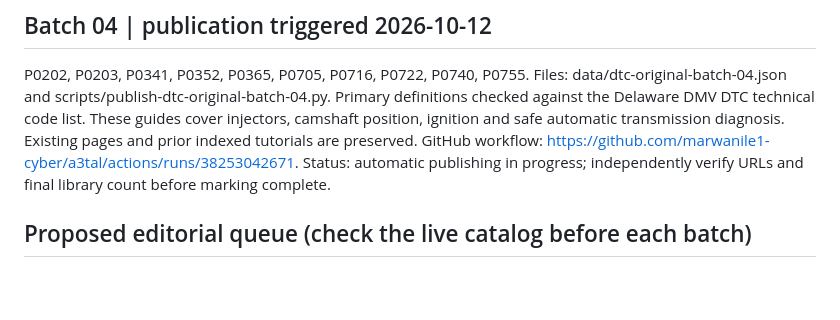
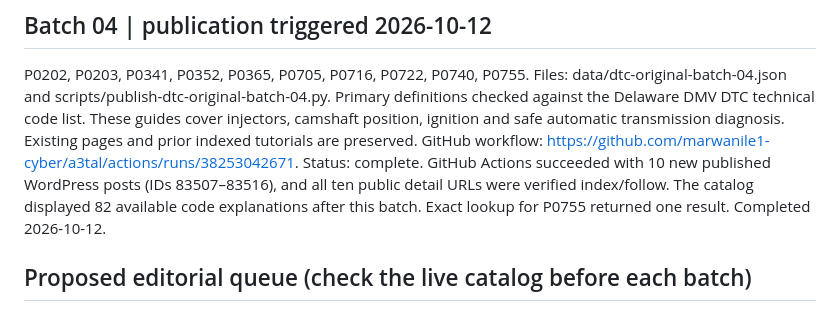
Before and after one commit to marwanile1-cyber/a3tal, a Markdown page: data/dtc-arabic-expansion-roadmap.md, the part around the change. Drawn GitHub-style; blank space fills up the shorter version.

Commit message:
Mark fourth DTC batch published and validated; library now 82 explanations

```diff
--- a/data/dtc-arabic-expansion-roadmap.md
+++ b/data/dtc-arabic-expansion-roadmap.md
@@ -28,7 +28,7 @@ P0202, P0203, P0341, P0352, P0365, P0705, P0716, P0722, P0740, P0755.
 Files: data/dtc-original-batch-04.json and scripts/publish-dtc-original-batch-04.py.
 Primary definitions checked against the Delaware DMV DTC technical code list. These guides cover injectors, camshaft position, ignition and safe automatic transmission diagnosis. Existing pages and prior indexed tutorials are preserved.
 GitHub workflow: https://github.com/marwanile1-cyber/a3tal/actions/runs/38253042671.
-Status: automatic publishing in progress; independently verify URLs and final library count before marking complete.
+Status: complete. GitHub Actions succeeded with 10 new published WordPress posts (IDs 83507–83516), and all ten public detail URLs were verified index/follow. The catalog displayed 82 available code explanations after this batch. Exact lookup for P0755 returned one result. Completed 2026-10-12.
 
 ## Proposed editorial queue (check the live catalog before each batch)
 
```
